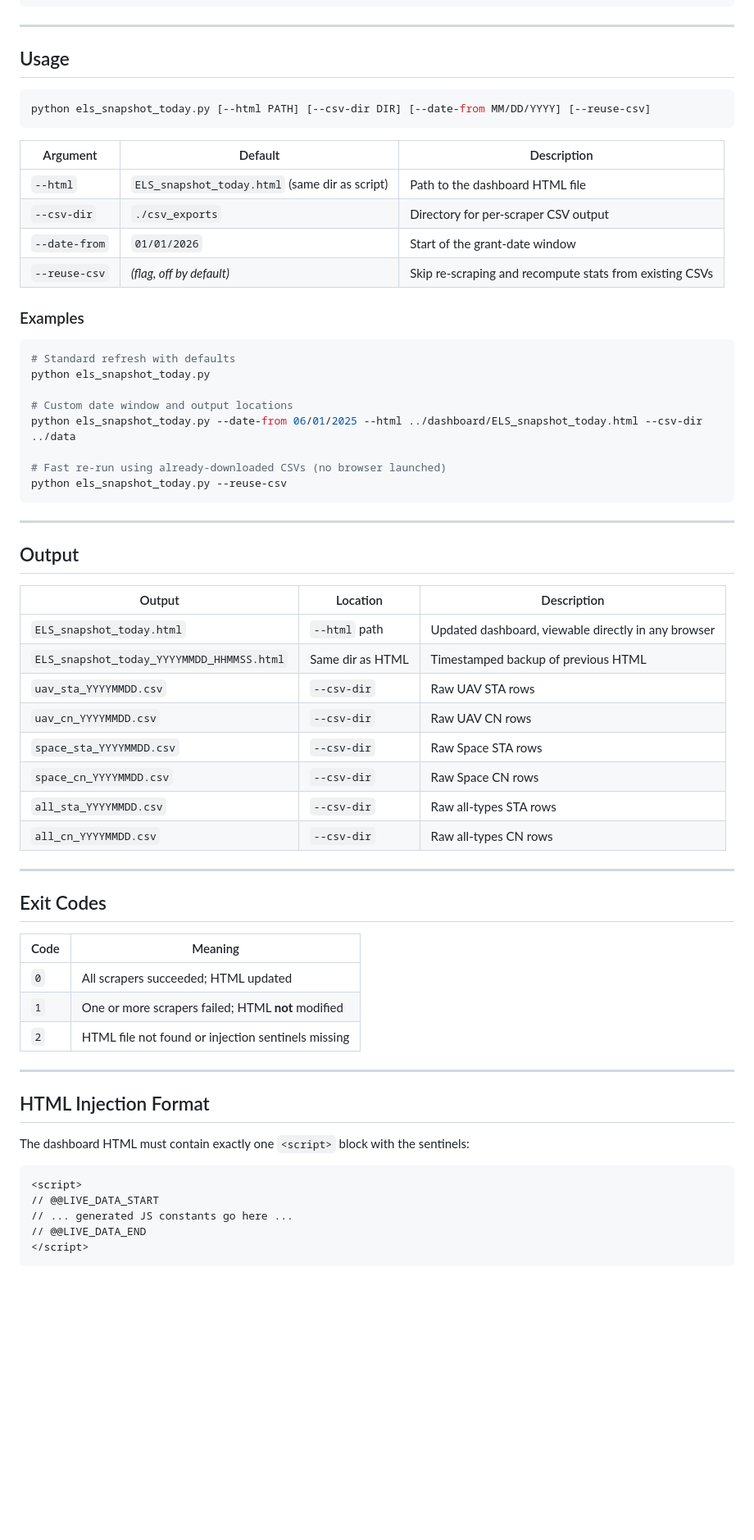
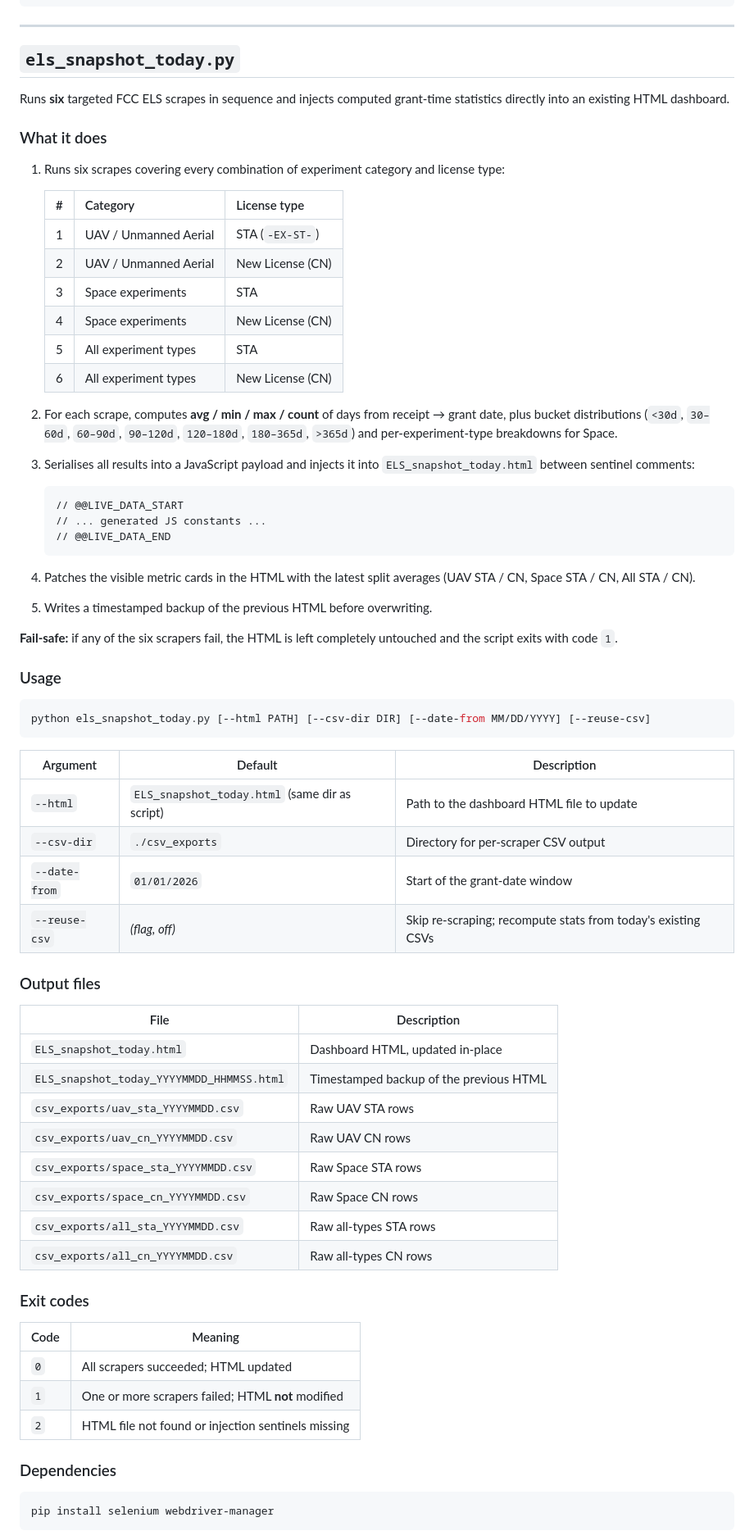
Before and after one commit to asjou/ELS, a Markdown page: README.md, the part around one of its changes. Shown at 82% size. GitHub-like rendering; blank space fills up the shorter version.

````diff
--- a/README.md
+++ b/README.md
@@ -41,7 +64,36 @@ pip install selenium webdriver-manager
 
 ---
 
-## Usage
+## `els_snapshot_today.py`
+
+Runs **six** targeted FCC ELS scrapes in sequence and injects computed grant-time statistics directly into an existing HTML dashboard.
+
+### What it does
+
+1. Runs six scrapes covering every combination of experiment category and license type:
+
+   | # | Category | License type |
+   |---|----------|-------------|
+   | 1 | UAV / Unmanned Aerial | STA (`-EX-ST-`) |
+   | 2 | UAV / Unmanned Aerial | New License (CN) |
+   | 3 | Space experiments | STA |
+   | 4 | Space experiments | New License (CN) |
+   | 5 | All experiment types | STA |
+   | 6 | All experiment types | New License (CN) |
+
+2. For each scrape, computes **avg / min / max / count** of days from receipt → grant date, plus bucket distributions (`<30d`, `30–60d`, `60–90d`, `90–120d`, `120–180d`, `180–365d`, `>365d`) and per-experiment-type breakdowns for Space.
+3. Serialises all results into a JavaScript payload and injects it into `ELS_snapshot_today.html` between sentinel comments:
+   ```
+   // @@LIVE_DATA_START
+   // ... generated JS constants ...
+   // @@LIVE_DATA_END
+   ```
+4. Patches the visible metric cards in the HTML with the latest split averages (UAV STA / CN, Space STA / CN, All STA / CN).
+5. Writes a timestamped backup of the previous HTML before overwriting.
+
+**Fail-safe:** if any of the six scrapers fail, the HTML is left completely untouched and the script exits with code `1`.
+
+### Usage
 
 ```bash
 python els_snapshot_today.py [--html PATH] [--csv-dir DIR] [--date-from MM/DD/YYYY] [--reuse-csv]
@@ -49,42 +101,25 @@ python els_snapshot_today.py [--html PATH] [--csv-dir DIR] [--date-from MM/DD/YY
 
 | Argument | Default | Description |
 |----------|---------|-------------|
-| `--html` | `ELS_snapshot_today.html` (same dir as script) | Path to the dashboard HTML file |
+| `--html` | `ELS_snapshot_today.html` (same dir as script) | Path to the dashboard HTML file to update |
 | `--csv-dir` | `./csv_exports` | Directory for per-scraper CSV output |
 | `--date-from` | `01/01/2026` | Start of the grant-date window |
-| `--reuse-csv` | _(flag, off by default)_ | Skip re-scraping and recompute stats from existing CSVs |
+| `--reuse-csv` | _(flag, off)_ | Skip re-scraping; recompute stats from today's existing CSVs |
 
-### Examples
+### Output files
 
-```bash
-# Standard refresh with defaults
-python els_snapshot_today.py
+| File | Description |
+|------|-------------|
+| `ELS_snapshot_today.html` | Dashboard HTML, updated in-place |
+| `ELS_snapshot_today_YYYYMMDD_HHMMSS.html` | Timestamped backup of the previous HTML |
+| `csv_exports/uav_sta_YYYYMMDD.csv` | Raw UAV STA rows |
+| `csv_exports/uav_cn_YYYYMMDD.csv` | Raw UAV CN rows |
+| `csv_exports/space_sta_YYYYMMDD.csv` | Raw Space STA rows |
+| `csv_exports/space_cn_YYYYMMDD.csv` | Raw Space CN rows |
+| `csv_exports/all_sta_YYYYMMDD.csv` | Raw all-types STA rows |
+| `csv_exports/all_cn_YYYYMMDD.csv` | Raw all-types CN rows |
 
-# Custom date window and output locations
-python els_snapshot_today.py --date-from 06/01/2025 --html ../dashboard/ELS_snapshot_today.html --csv-dir ../data
-
-# Fast re-run using already-downloaded CSVs (no browser launched)
-python els_snapshot_today.py --reuse-csv
-```
-
----
-
-## Output
-
-| Output | Location | Description |
-|--------|----------|-------------|
-| `ELS_snapshot_today.html` | `--html` path | Updated dashboard, viewable directly in any browser |
-| `ELS_snapshot_today_YYYYMMDD_HHMMSS.html` | Same dir as HTML | Timestamped backup of previous HTML |
-| `uav_sta_YYYYMMDD.csv` | `--csv-dir` | Raw UAV STA rows |
-| `uav_cn_YYYYMMDD.csv` | `--csv-dir` | Raw UAV CN rows |
-| `space_sta_YYYYMMDD.csv` | `--csv-dir` | Raw Space STA rows |
-| `space_cn_YYYYMMDD.csv` | `--csv-dir` | Raw Space CN rows |
-| `all_sta_YYYYMMDD.csv` | `--csv-dir` | Raw all-types STA rows |
-| `all_cn_YYYYMMDD.csv` | `--csv-dir` | Raw all-types CN rows |
-
----
-
-## Exit Codes
+### Exit codes
 
 | Code | Meaning |
 |------|---------|
@@ -92,17 +127,9 @@ python els_snapshot_today.py --reuse-csv
 | `1` | One or more scrapers failed; HTML **not** modified |
 | `2` | HTML file not found or injection sentinels missing |
 
----
+### Dependencies
 
-## HTML Injection Format
-
-The dashboard HTML must contain exactly one `<script>` block with the sentinels:
-
-```html
-<script>
-// @@LIVE_DATA_START
-// ... generated JS constants go here ...
-// @@LIVE_DATA_END
-</script>
+```bash
+pip install selenium webdriver-manager
 ```
 
````
Also changed, not shown: other parts of README.md (+65 -39 lines).
